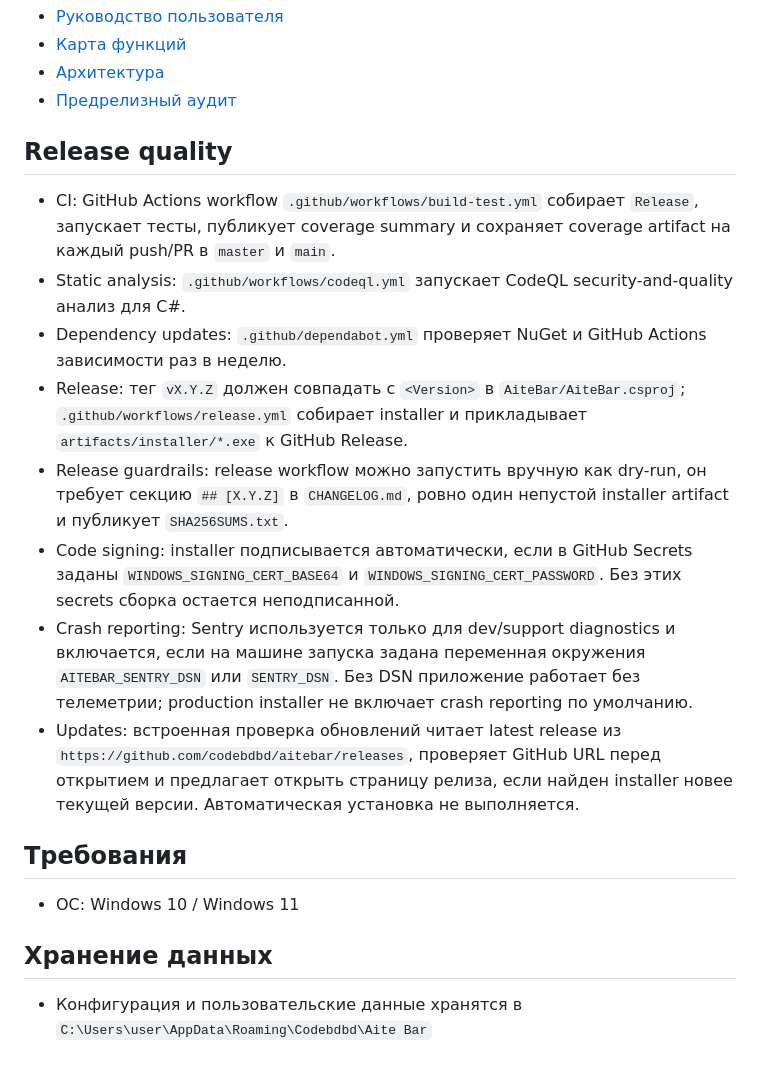
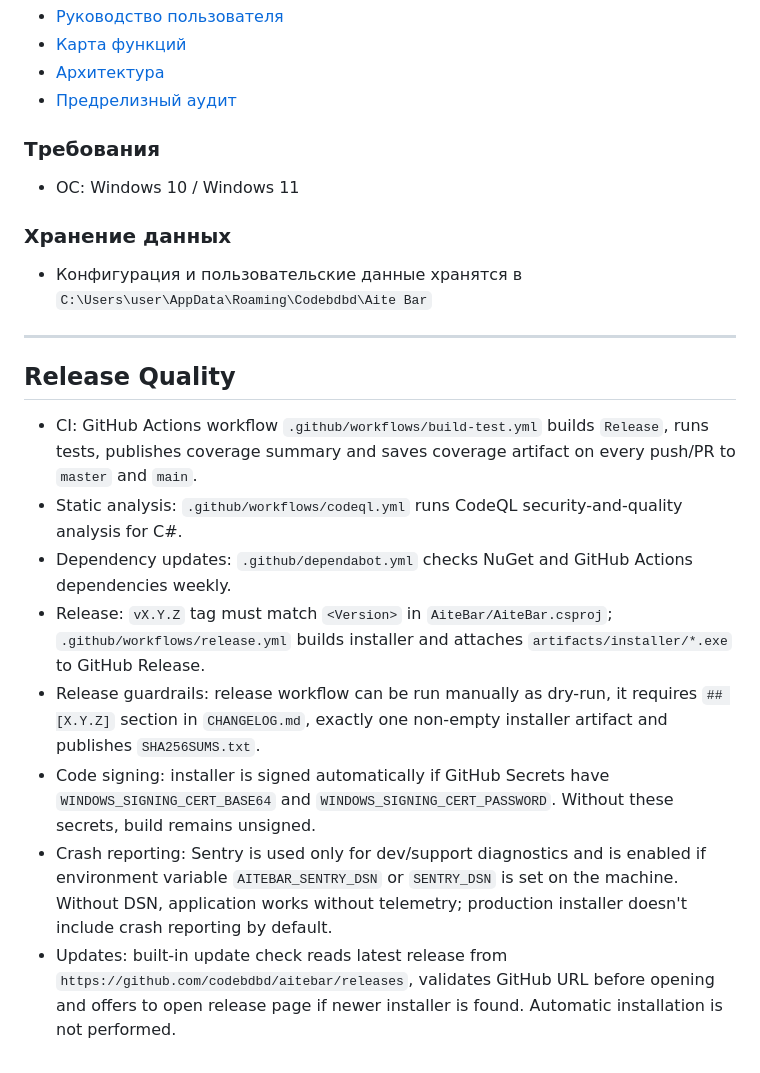
Before and after one commit to codebdbd/aitebar, a Markdown page: README.md, the part around one of its changes. Rendered like a GitHub page.

```diff
--- a/README.md
+++ b/README.md
@@ -35,18 +116,20 @@ AiteBar — это удобная скрытая панель быстрого
 - [Архитектура](docs/architecture.md)
 - [Предрелизный аудит](docs/release-audit.md)
 
-## Release quality
-- CI: GitHub Actions workflow `.github/workflows/build-test.yml` собирает `Release`, запускает тесты, публикует coverage summary и сохраняет coverage artifact на каждый push/PR в `master` и `main`.
-- Static analysis: `.github/workflows/codeql.yml` запускает CodeQL security-and-quality анализ для C#.
-- Dependency updates: `.github/dependabot.yml` проверяет NuGet и GitHub Actions зависимости раз в неделю.
-- Release: тег `vX.Y.Z` должен совпадать с `<Version>` в `AiteBar/AiteBar.csproj`; `.github/workflows/release.yml` собирает installer и прикладывает `artifacts/installer/*.exe` к GitHub Release.
-- Release guardrails: release workflow можно запустить вручную как dry-run, он требует секцию `## [X.Y.Z]` в `CHANGELOG.md`, ровно один непустой installer artifact и публикует `SHA256SUMS.txt`.
-- Code signing: installer подписывается автоматически, если в GitHub Secrets заданы `WINDOWS_SIGNING_CERT_BASE64` и `WINDOWS_SIGNING_CERT_PASSWORD`. Без этих secrets сборка остается неподписанной.
-- Crash reporting: Sentry используется только для dev/support diagnostics и включается, если на машине запуска задана переменная окружения `AITEBAR_SENTRY_DSN` или `SENTRY_DSN`. Без DSN приложение работает без телеметрии; production installer не включает crash reporting по умолчанию.
-- Updates: встроенная проверка обновлений читает latest release из `https://github.com/codebdbd/aitebar/releases`, проверяет GitHub URL перед открытием и предлагает открыть страницу релиза, если найден installer новее текущей версии. Автоматическая установка не выполняется.
-
-## Требования
+### Требования
 - ОС: Windows 10 / Windows 11
 
-## Хранение данных
+### Хранение данных
 - Конфигурация и пользовательские данные хранятся в `C:\Users\user\AppData\Roaming\Codebdbd\Aite Bar`
+
+---
+
+## Release Quality
+- CI: GitHub Actions workflow `.github/workflows/build-test.yml` builds `Release`, runs tests, publishes coverage summary and saves coverage artifact on every push/PR to `master` and `main`.
+- Static analysis: `.github/workflows/codeql.yml` runs CodeQL security-and-quality analysis for C#.
+- Dependency updates: `.github/dependabot.yml` checks NuGet and GitHub Actions dependencies weekly.
+- Release: `vX.Y.Z` tag must match `<Version>` in `AiteBar/AiteBar.csproj`; `.github/workflows/release.yml` builds installer and attaches `artifacts/installer/*.exe` to GitHub Release.
+- Release guardrails: release workflow can be run manually as dry-run, it requires `## [X.Y.Z]` section in `CHANGELOG.md`, exactly one non-empty installer artifact and publishes `SHA256SUMS.txt`.
+- Code signing: installer is signed automatically if GitHub Secrets have `WINDOWS_SIGNING_CERT_BASE64` and `WINDOWS_SIGNING_CERT_PASSWORD`. Without these secrets, build remains unsigned.
+- Crash reporting: Sentry is used only for dev/support diagnostics and is enabled if environment variable `AITEBAR_SENTRY_DSN` or `SENTRY_DSN` is set on the machine. Without DSN, application works without telemetry; production installer doesn't include crash reporting by default.
+- Updates: built-in update check reads latest release from `https://github.com/codebdbd/aitebar/releases`, validates GitHub URL before opening and offers to open release page if newer installer is found. Automatic installation is not performed.
```
Also changed, not shown: other parts of README.md (+98 -17 lines).
